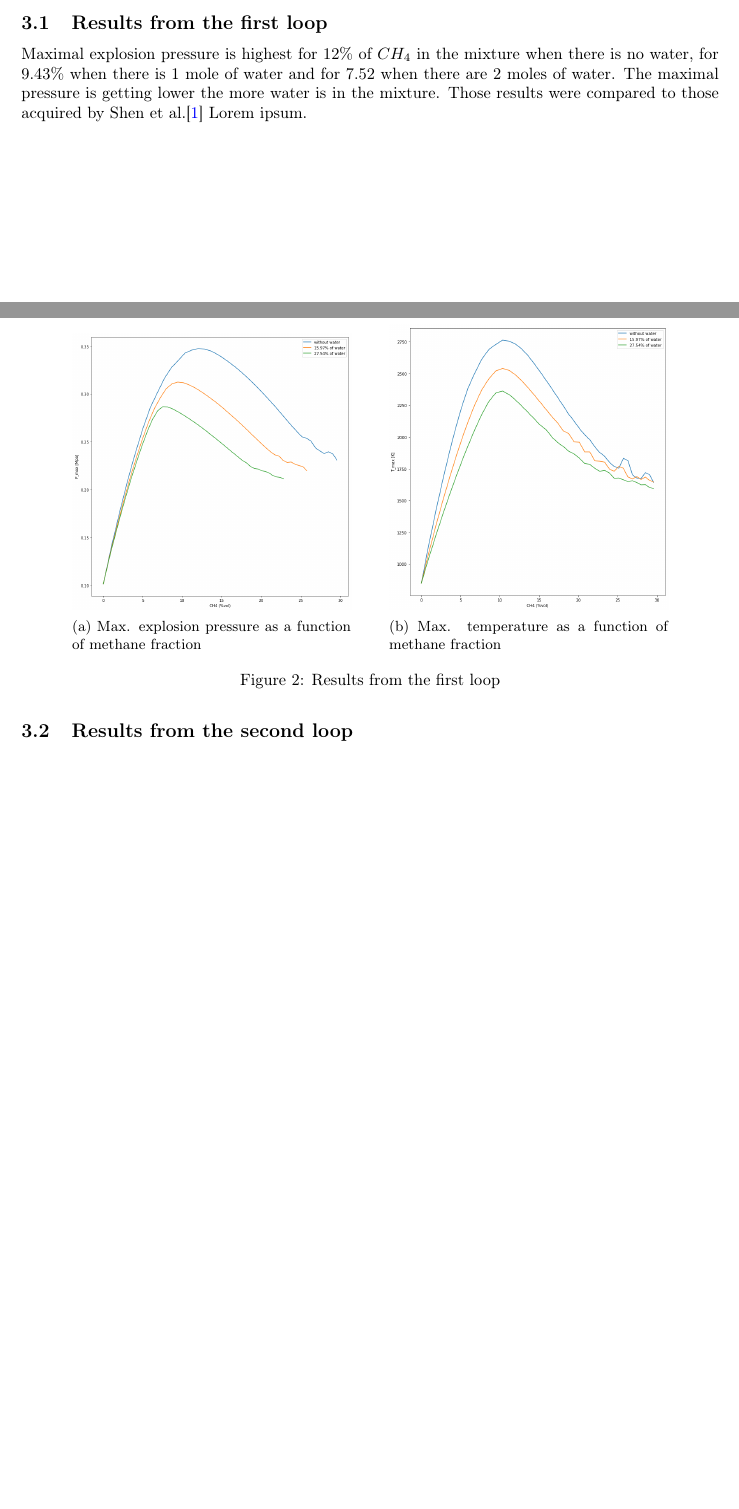
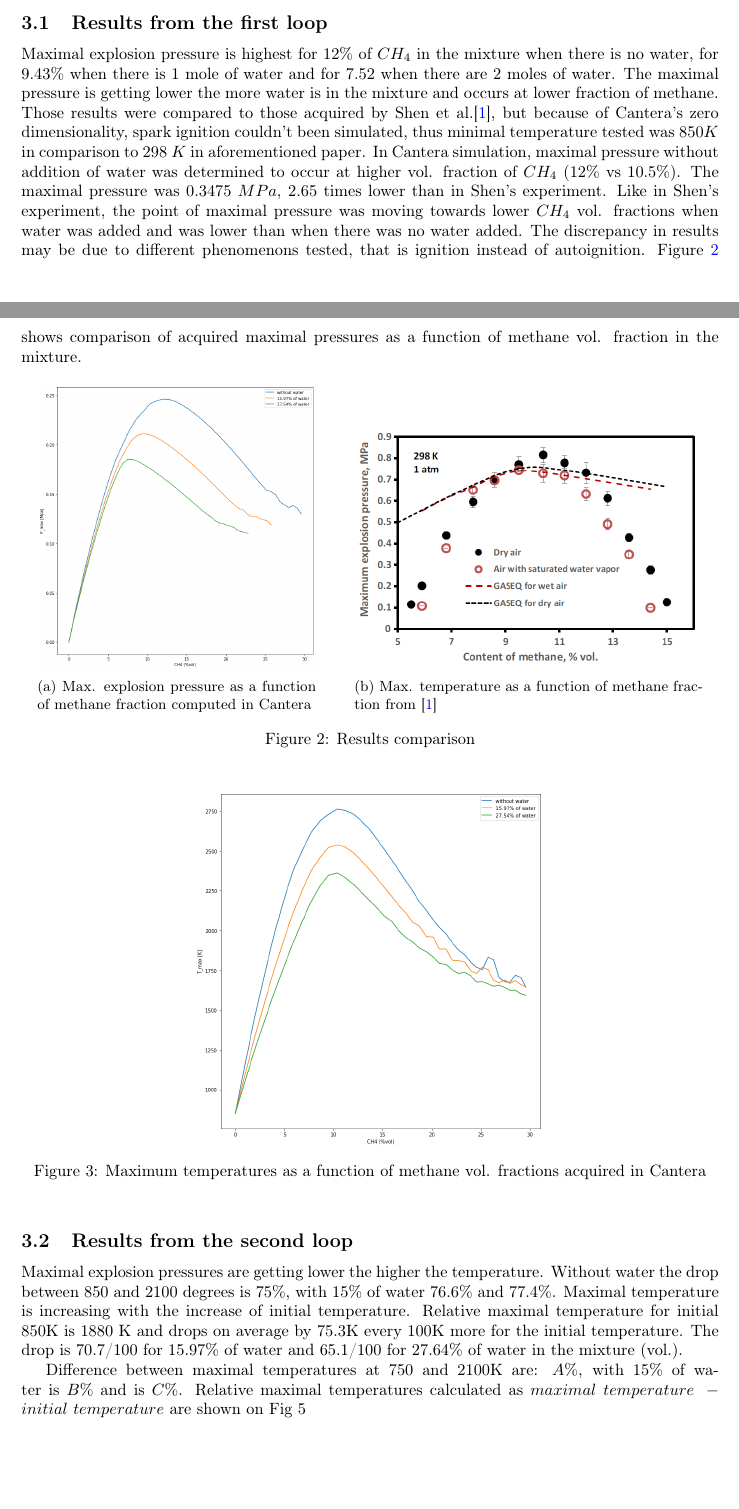
Before and after one commit to VulpexDuplex/MKWS-project-1, a LaTeX paper (main.tex): two parts of pages 7 and 8 of 9 before the commit and two parts of pages 7 and 8 of 10 after it, joined at a grey line, cut so that both start at the same text, the shorter picture padded with empty space. Compiled offline with pdfLaTeX.

Commit message:
Update on Overleaf.

```diff
--- a/main.tex
+++ b/main.tex
@@ -19,9 +19,6 @@
 %% package for Python code display from https://www.overleaf.com/9258172ycyrrgqnppgf
 \usepackage{listings}
 \usepackage{color}
-
-\title{Syntax Highlighting in LaTeX with the listings Package}
-\author{writeLaTeX}
 
 \definecolor{mygreen}{rgb}{0,0.6,0}
 \definecolor{mygray}{rgb}{0.5,0.5,0.5}
@@ -430,26 +427,38 @@ plt.show()
 
 \section{Results}
 \subsection{Results from the first loop}
-Maximal explosion pressure is highest for $12\%$ of $CH_4$ in the mixture when there is no water, for $9.43\%$ when there is 1 mole of water and for $7.52$ when there are 2 moles of water. The maximal pressure is getting lower the more water is in the mixture.
-Those results were compared to those acquired by Shen et al.\cite{shen2016explosion}
-Lorem ipsum.
+Maximal explosion pressure is highest for $12\%$ of $CH_4$ in the mixture when there is no water, for $9.43\%$ when there is 1 mole of water and for $7.52$ when there are 2 moles of water. The maximal pressure is getting lower the more water is in the mixture and occurs at lower fraction of methane.
+Those results were compared to those acquired by Shen et al.\cite{shen2016explosion}, but because of Cantera's zero dimensionality, spark ignition couldn't been simulated, thus minimal temperature tested was $850 K$ in comparison to $298\ K$ in aforementioned paper.
+In Cantera simulation, maximal pressure without addition of water was determined to occur at higher vol. fraction of $CH_4$ (12\% vs 10.5\%). The maximal pressure was $0.3475\ MPa$, 2.65 times lower than in Shen's experiment. Like in Shen's experiment, the point of maximal pressure was moving towards lower $CH_4$ vol. fractions when water was added and was lower than when there was no water added.
+The discrepancy in results may be due to different phenomenons tested, that is ignition instead of autoignition.
+Figure \ref{fig:1} shows comparison of acquired maximal pressures as a function of methane vol. fraction in the mixture.
 \begin{figure}[H]
     \centering
     \begin{subfigure}[b]{0.4\textwidth}
-        \includegraphics[width=\textwidth]{1_Pmax_to_CH4.png}
-        	\caption{Max. explosion pressure as a function of methane fraction}
-        \label{fig:1_1}
+        \includegraphics[width=\textwidth]{1_Pmax_to_CH4_2.png}
+        	\caption{Max. explosion pressure as a function of methane fraction computed in Cantera}
+        \label{fig:1_1a}
     \end{subfigure}
     \qquad
-    \begin{subfigure}[b]{0.4\textwidth}
-        \includegraphics[width=\textwidth]{1_Tmax_to_CH4.png}
-        	\caption{Max. temperature as a function of methane fraction}
-        \label{fig:1_2}
+    \begin{subfigure}[b]{0.5\textwidth}
+        \includegraphics[width=\textwidth]{f1_a2.png}
+        	\caption{Max. temperature as a function of methane fraction from \cite{shen2016explosion}}
+        \label{fig:1_1b}
     \end{subfigure}
-    \caption{Results from the first loop}\label{fig:1}
+    \caption{Results comparison}\label{fig:1}
+\end{figure}
+\begin{figure}[h!]
+\centering
+\includegraphics[width=0.5\textwidth]{1_Tmax_to_CH4.png}
+\caption{\label{fig:1_2}Maximum temperatures as a function of methane vol. fractions acquired in Cantera}
 \end{figure}
 
 \subsection{Results from the second loop}
+Maximal explosion pressures are getting lower the higher the temperature. Without water the drop between 850 and 2100 degrees is $75\%$, with 15\% of water $76.6\%$ and $77.4\%$.
+Maximal temperature is increasing with the increase of initial temperature. Relative maximal temperature for initial 850K is 1880 K and drops on average by 75.3K every 100K more for the initial temperature. The drop is 70.7/100 for 15.97\% of water and 65.1/100 for 27.64\% of water in the mixture (vol.).
+
+Difference between maximal temperatures at 750 and 2100K are:  $A\%$, with 15\% of water is $B\%$ and is $C\%$.
+Relative maximal temperatures calculated as $maximal\ temperature\ -\ initial\ temperature$ are shown on Fig 5
 
 \begin{figure}[H]
     \centering
```
Also changed, not shown: 1_Pmax_to_CH4_2.png (added), 2_Pmax_to_T_2.png (added), 2_relT_to_T.PNG (added), 3_Pmax_to_P_2.png (added), main.tex (11 more changed lines).
